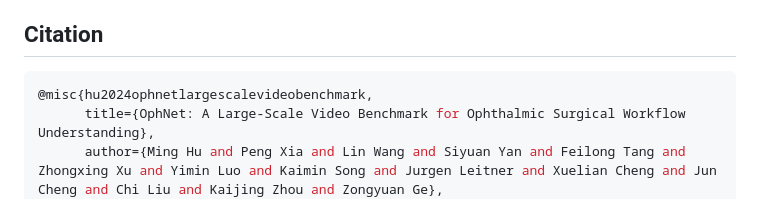
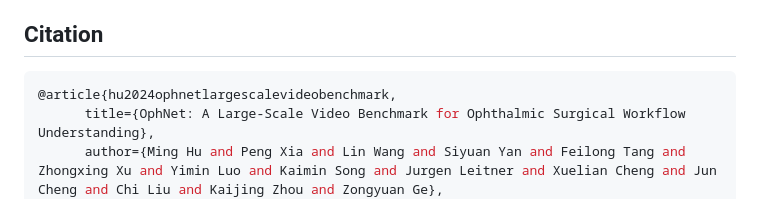
Before and after one commit to minghu0830/OphNet-benchmark, a Markdown page: README.md, the part around the change. Rendered like a GitHub page.

````diff
--- a/README.md
+++ b/README.md
@@ -30,7 +30,7 @@ OphNet
 
 ## Citation
 ```python
-@misc{hu2024ophnetlargescalevideobenchmark,
+@article{hu2024ophnetlargescalevideobenchmark,
       title={OphNet: A Large-Scale Video Benchmark for Ophthalmic Surgical Workflow Understanding},
       author={Ming Hu and Peng Xia and Lin Wang and Siyuan Yan and Feilong Tang and Zhongxing Xu and Yimin Luo and Kaimin Song and Jurgen Leitner and Xuelian Cheng and Jun Cheng and Chi Liu and Kaijing Zhou and Zongyuan Ge},
       year={2024},
````
